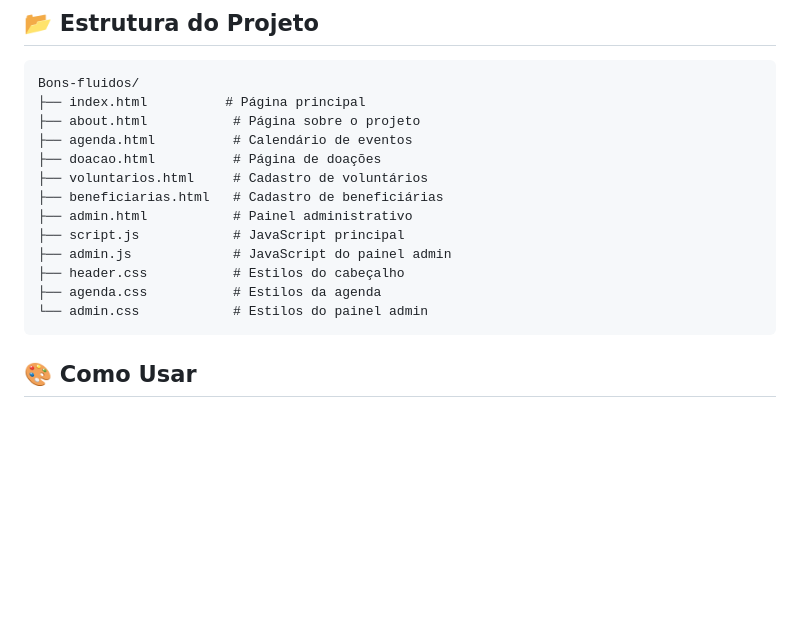
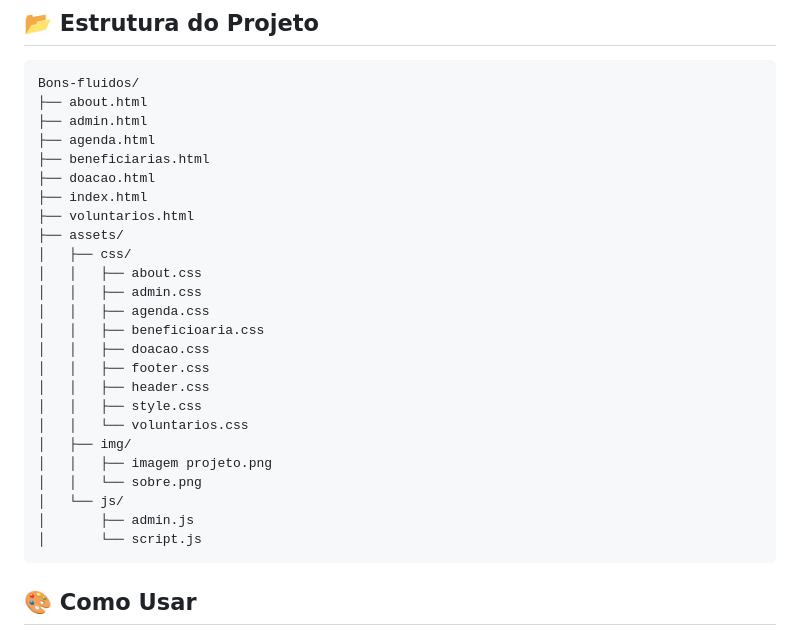
Before and after one commit to M4FEUS/Certificadora-1, a Markdown page: README.md, the part around the change. GitHub-like rendering; blank space fills up the shorter version.

````diff
--- a/README.md
+++ b/README.md
@@ -56,18 +56,30 @@ Nossa missão é **tripla**:
 
 ```
 Bons-fluidos/
-├── index.html          # Página principal
-├── about.html           # Página sobre o projeto
-├── agenda.html          # Calendário de eventos
-├── doacao.html          # Página de doações
-├── voluntarios.html     # Cadastro de voluntários
-├── beneficiarias.html   # Cadastro de beneficiárias
-├── admin.html           # Painel administrativo
-├── script.js            # JavaScript principal
-├── admin.js             # JavaScript do painel admin
-├── header.css           # Estilos do cabeçalho
-├── agenda.css           # Estilos da agenda
-└── admin.css            # Estilos do painel admin
+├── about.html
+├── admin.html
+├── agenda.html
+├── beneficiarias.html
+├── doacao.html
+├── index.html
+├── voluntarios.html
+├── assets/
+│   ├── css/
+│   │   ├── about.css
+│   │   ├── admin.css
+│   │   ├── agenda.css
+│   │   ├── beneficioaria.css
+│   │   ├── doacao.css
+│   │   ├── footer.css
+│   │   ├── header.css
+│   │   ├── style.css
+│   │   └── voluntarios.css
+│   ├── img/
+│   │   ├── imagem projeto.png
+│   │   └── sobre.png
+│   └── js/
+│       ├── admin.js
+│       └── script.js
 ```
 
 ## 🎨 Como Usar
````
